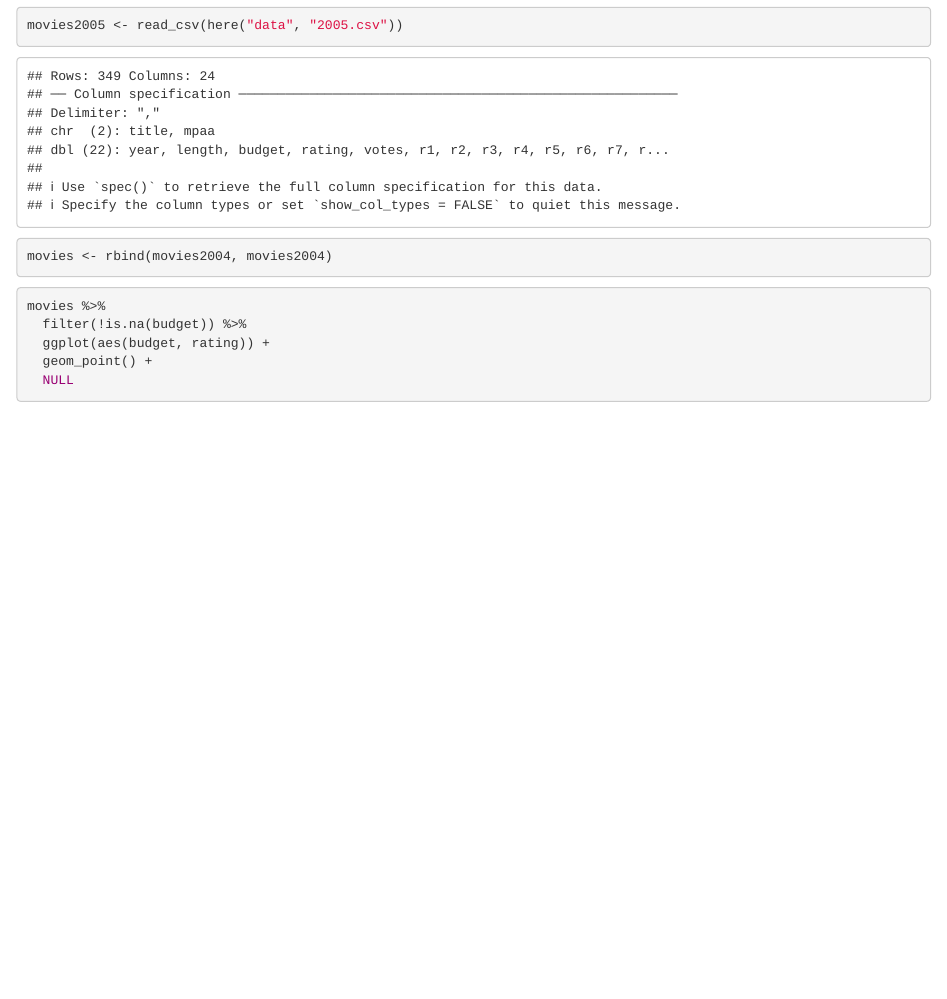
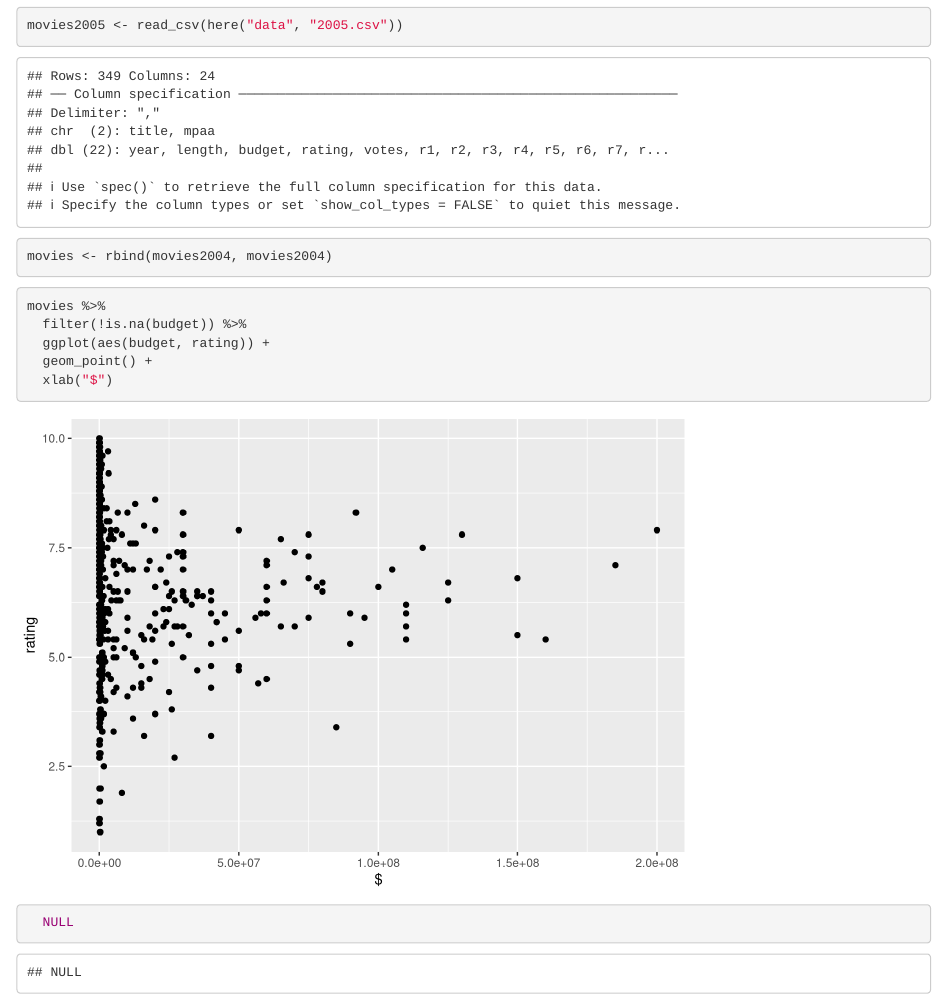
Before and after one commit to aaronpeikert/movies, an R Markdown document (documents/aaron.Rmd): the page in a window 1100 px wide, from 350 px down. Rendered offline with R 4.5, knitr and Pandoc, with nearby package versions.

Commit message:
make plot nicer

````diff
--- a/documents/aaron.Rmd
+++ b/documents/aaron.Rmd
@@ -20,5 +20,6 @@ movies %>%
   filter(!is.na(budget)) %>%
   ggplot(aes(budget, rating)) +
   geom_point() +
+  xlab("$")
   NULL
 ```
````
